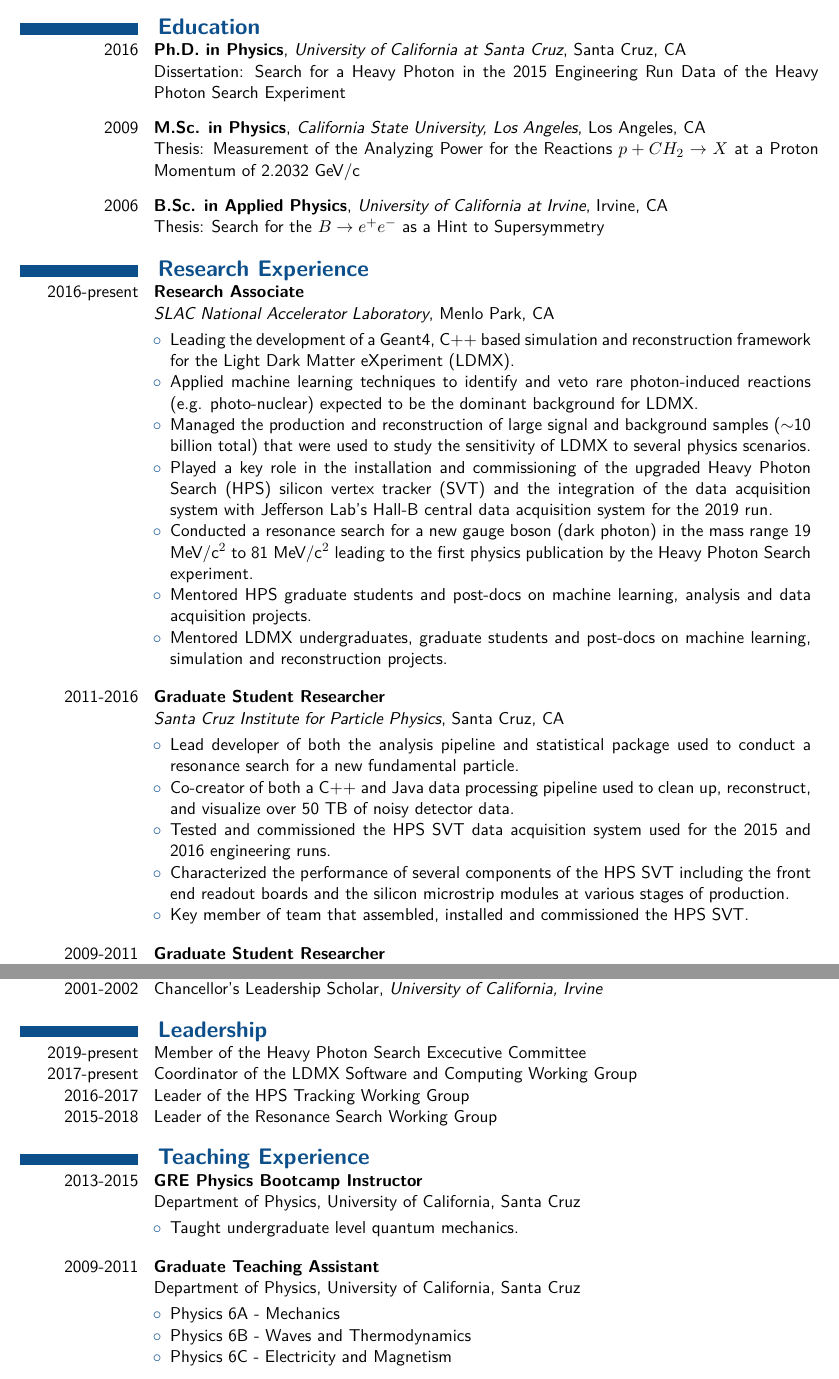
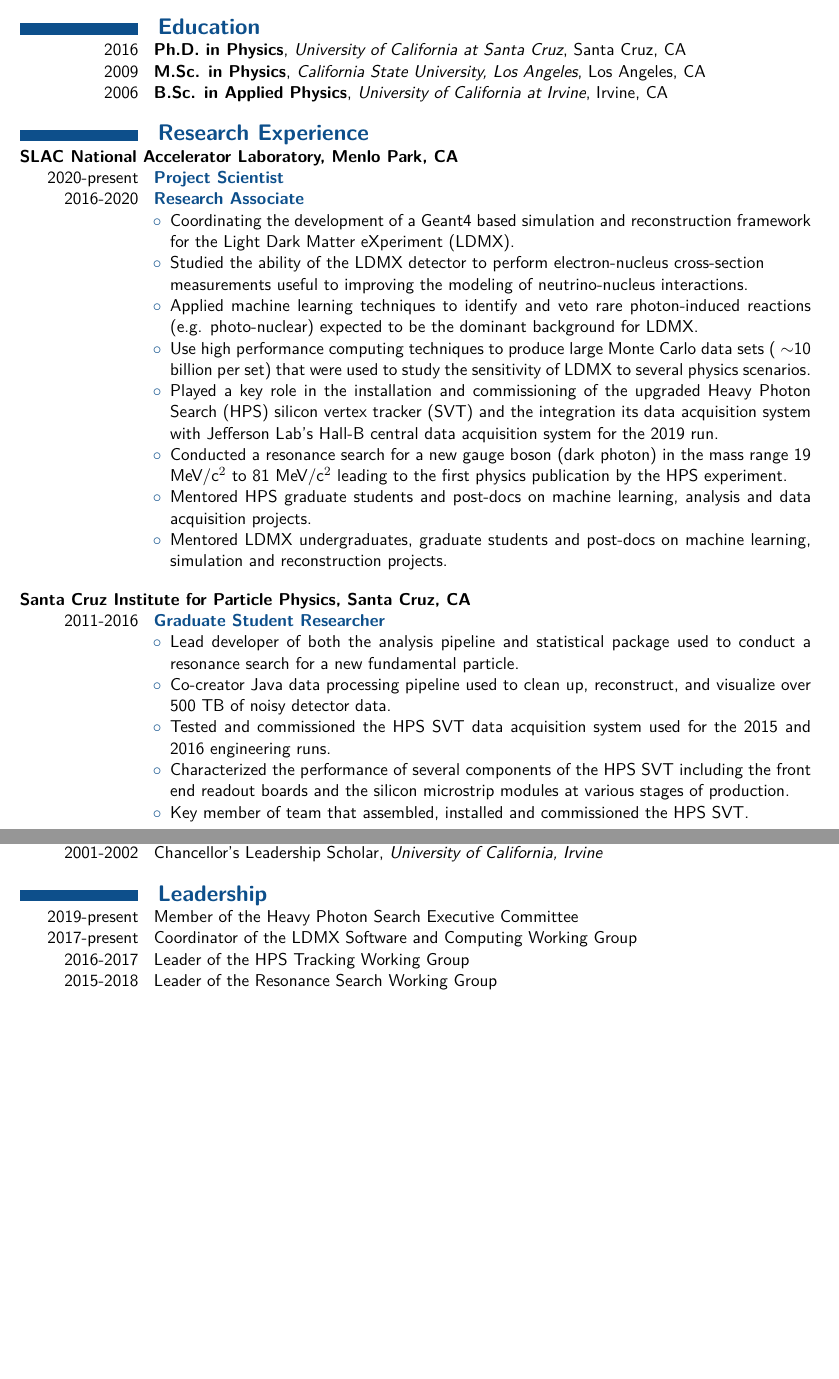
Before and after one commit to omar-moreno/cv, a LaTeX CV (cv.tex): two parts of pages 1 and 2 of 3, joined at a grey line, cut so that both start at the same text, the shorter picture padded with empty space. Compiled offline with XeLaTeX.

Commit message:
Update CV.

```diff
--- a/cv.tex
+++ b/cv.tex
@@ -45,6 +45,7 @@
 % Define some colors
 \definecolor{dimgray}{HTML}{696969}
 \definecolor{indigodye}{HTML}{0D4F8B}
+\definecolor{lighterblue}{HTML}{1766A6}
 
 %
 % resumesection : A CV section
@@ -69,8 +70,8 @@
     \noindent
     \begin{minipage}[t]{0.15\textwidth} \begin{flushright} #1 \end{flushright} \end{minipage} \hspace{0.01\textwidth}
     \begin{minipage}[t]{0.84\textwidth}
-        \textbf{#2}, \emph{#3}, #4 \newline
-        #5 \newline
+        \textbf{#2}, \emph{#3}, #4
+%        #5 \newline
 %        Advisor: #6 \newline
     \end{minipage}
 }
@@ -81,11 +82,15 @@
 %
 \newcommand{\experienceentry}[5] {
     \noindent
-    \begin{minipage}[t]{0.15\textwidth} \begin{flushright} #1 \end{flushright} \end{minipage} \hspace{0.01\textwidth}
+    %\begin{minipage}[t]{0.15\textwidth} ~ \end{minipage} \hspace{0.01\textwidth}
     \begin{minipage}[t]{0.84\textwidth}
-        \textbf{#2} \newline
-        \emph{#3}, #4
+      \textbf{#1, #2}
     \end{minipage} \\[0.01pt]
+    \begin{minipage}[t]{0.15\textwidth} \begin{flushright} #3 \end{flushright} \end{minipage} \hspace{0.01\textwidth}
+    \begin{minipage}[t]{0.84\textwidth}
+      \textbf{\textcolor{indigodye}{#4}} \vspace{5pt} %\newline
+    \end{minipage}
+    %\\[0.01pt]
     #5 \vspace{11pt}
 }
 
@@ -163,35 +168,36 @@
                        {Thesis: Search for the $B\rightarrow e^+e^-$ as a Hint to Supersymmetry}
 
     \cvsection{Research Experience}
-        \experienceentry{2016-present}
-                        {Research Associate}
-                        {SLAC National Accelerator Laboratory}
-                        {Menlo Park, CA}
+        \experienceentry{SLAC National Accelerator Laboratory}{Menlo Park, CA}
+                        {2020-present \\ 2016-2020}
+                        {Project Scientist \\ Research Associate}
                         {
             \begin{itemize}[label=\textcolor{indigodye}{$\circ$}, noitemsep, nolistsep, leftmargin=0.19\textwidth]
-                \item Leading the development of a Geant4, C++ based simulation and reconstruction
+                \item Coordinating the development of a Geant4 based simulation and reconstruction
                       framework for the Light Dark Matter eXperiment (LDMX).
+                \item Studied the ability of the LDMX detector to perform electron-nucleus cross-section
+                      \\ measurements useful to improving the modeling of neutrino-nucleus
+                      interactions.
                 \item Applied machine learning techniques to identify and veto rare photon-induced reactions
                       (e.g. photo-nuclear) expected to be the dominant background for LDMX.
-                \item Managed the production and reconstruction of large signal and background
-                      samples ($\sim$10 billion total) that were used to study the sensitivity of LDMX
+                \item Use high performance computing techniques to produce large Monte Carlo data sets
+                      (~$\sim$10 billion per set) that were used to study the sensitivity of LDMX
                       to several physics scenarios.
                 \item Played a key role in the installation and commissioning of the upgraded Heavy Photon Search
-                      (HPS) silicon vertex tracker (SVT) and the integration of the data acquisition
+                      (HPS) silicon vertex tracker (SVT) and the integration its data acquisition
                       system with Jefferson Lab's Hall-B central data acquisition system for the 2019 run.
                 \item Conducted a resonance search for a new gauge boson (dark photon) in the mass range
                       19 MeV/c$^2$ to 81 MeV/c$^2$ leading to the first physics publication by the
-                      Heavy Photon Search experiment.
+                      HPS experiment.
                 \item Mentored HPS graduate students and post-docs on machine learning,
                       analysis and data acquisition projects.
                 \item Mentored LDMX undergraduates, graduate students and post-docs on
                       machine learning, simulation and reconstruction projects.
             \end{itemize}
                         }
-        \experienceentry{2011-2016}
+        \experienceentry{Santa Cruz Institute for Particle Physics}{Santa Cruz, CA}
+                        {2011-2016}
                         {Graduate Student Researcher}
-                        {Santa Cruz Institute for Particle Physics}
-                        {Santa Cruz, CA}
                         {
             \begin{itemize}[label=\textcolor{indigodye}{$\circ$}, noitemsep, nolistsep, leftmargin=0.19\textwidth]
                 \item Lead developer of both the analysis pipeline and statistical package
@@ -203,8 +209,8 @@
                 %      to reject trident and wide angle brem backgrounds.
                 %using a Random Forest Algorithm in Scikit-Learn, boosting the
                 %signal/background fraction by 40\%.
-                \item Co-creator of both a C++ and Java data processing pipeline used to
-                      clean up, reconstruct, and visualize over 50 TB of noisy detector data.
+                \item Co-creator Java data processing pipeline used to
+                      clean up, reconstruct, and visualize over 500 TB of noisy detector data.
                 %\item Developed Java front end used to load and retrieve greater than 100,000
                  %      calibration constants from a MySQL database.
                 \item Tested and commissioned the HPS SVT data acquisition system used for the 2015 and
@@ -289,28 +295,27 @@
                          {University of California, Irvine}
 
     \cvsection{Leadership}
-        \leadentry{2019-present}{Member of the Heavy Photon Search Excecutive Committee}
+        \leadentry{2019-present}{Member of the Heavy Photon Search Executive Committee}
         \leadentry{2017-present}{Coordinator of the LDMX Software and Computing Working Group}
         \leadentry{2016-2017}{Leader of the HPS Tracking Working Group}
         \leadentry{2015-2018}{Leader of the Resonance Search Working Group}
 
-    \cvsection{Teaching Experience}
-        \teachingentry{2013-2015}{GRE Physics Bootcamp Instructor}
-                      {Department of Physics, University of California, Santa Cruz}
-                      {
-                        \begin{itemize}[label=\textcolor{indigodye}{$\circ$}, noitemsep, nolistsep, leftmargin=0.19\textwidth]
-                            \item Taught undergraduate level quantum mechanics.
-                          \end{itemize}
-                      }
+    %\cvsection{Teaching Experience}
+    %    \teachingentry{2013-2015}{GRE Physics Bootcamp Instructor}
+    %                  {Department of Physics, University of California, Santa Cruz}
+    %                  {
+    %                    \begin{itemize}[label=\textcolor{indigodye}{$\circ$}, noitemsep, nolistsep, leftmargin=0.19\textwidth]
+    %                        \item Taught undergraduate level quantum mechanics.
+    %                      \end{itemize}
+    %                  }
 
-        \teachingentry{2009-2011}{Graduate Teaching Assistant}
-                      {Department of Physics, University of California, Santa Cruz}
-                      {
-                        \begin{itemize}[label=\textcolor{indigodye}{$\circ$}, noitemsep, nolistsep, leftmargin=0.19\textwidth]
-                            \item Physics 6A - Mechanics
-                            \item Physics 6B - Waves and Thermodynamics
-                            \item Physics 6C - Electricity and Magnetism
-                          \end{itemize}
-                      }
+    %    \teachingentry{2009-2011}{Graduate Teaching Assistant}
+    %                  {Department of Physics, University of California, Santa Cruz}
+    %                  {
+    %                    \begin{itemize}[label=\textcolor{indigodye}{$\circ$}, noitemsep, nolistsep, leftmargin=0.19\textwidth]
+    %                        \item Physics 6A - Mechanics
+    %                        \item Physics 6B - Waves and Thermodynamics
+    %                        \item Physics 6C - Electricity and Magnetism
+    %                      \end{itemize}
+    %                  }
 
-        \teachingentry{2007}{Graduate Teaching Assistant}
```
Also changed, not shown: cv.tex (70 more changed lines). Lines whose indentation alone changed are shown as unchanged.
